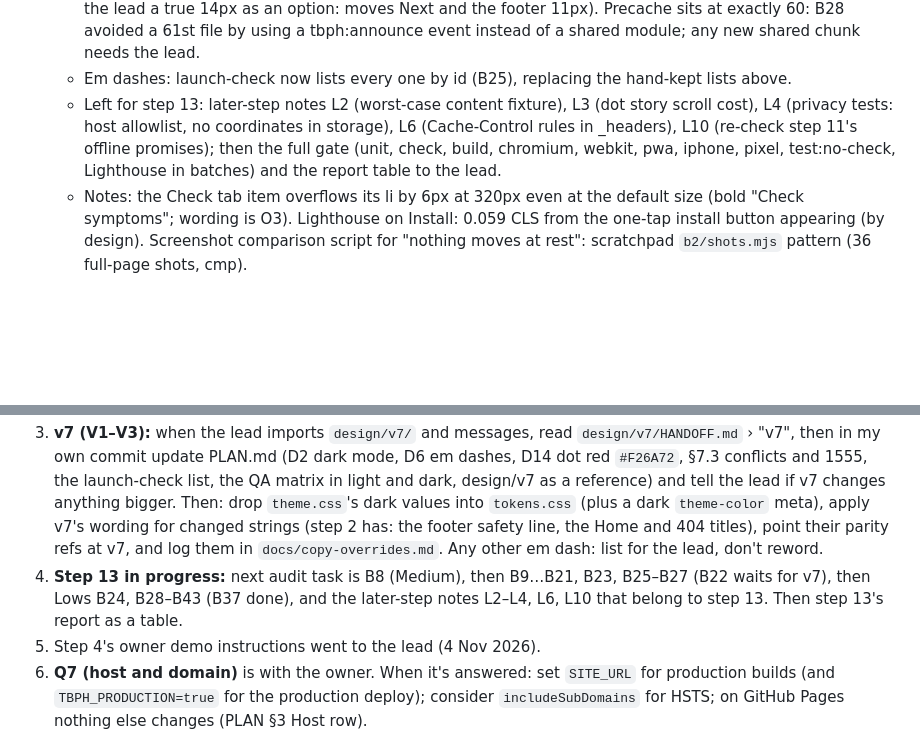
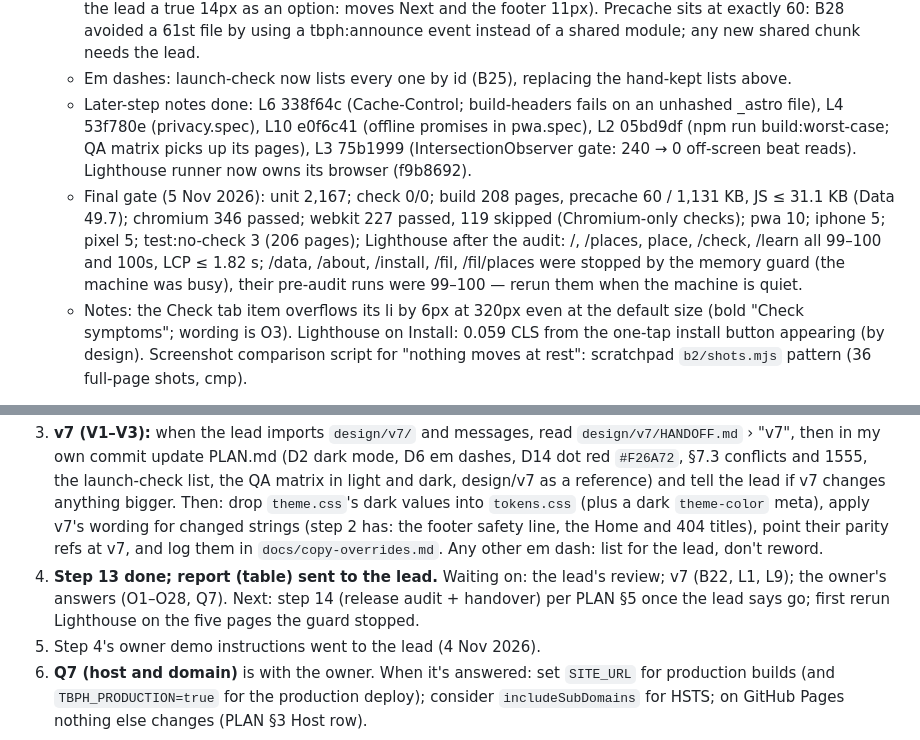
Before and after one commit to RawBeans02/tb-health, a Markdown page: _handoff/JR-RESUME.md, 2 parts joined by grey strips. Drawn GitHub-style; blank space fills up the shorter version.

```diff
--- a/_handoff/JR-RESUME.md
+++ b/_handoff/JR-RESUME.md
@@ -120,7 +120,8 @@
   - Done: B13 (4450874), B1 ba1b596, B2 a06c290, B3 1923825, B4 9ed7cf6, B5 a3e6054, B6+B37 51b4bf8 (also html scroll-padding-top 80px = top half of B10), B7 41e49a6, B8 e4617c0, B9 28212d7, B10+B14 697a51c, B11 d2461b1, B12 f75c5c3, B15 758ba8d, B16 a4d4190, B17 2c3da58, B18 3f7bf48, B19 377e4c5, B20 22d44d0, B21 0de570c, B23 4901524, B25 e0d5a15, B26 7791b5f (npm run test:no-check; project no-check), B27 062c315 (.github/workflows/ci.yml), B24 a6db511, B28 225a2ff, B29 ae6651f, B30 76963fd, B31 61350be (Safari double Enter kept as native), B32 eaf8393, B33 c635356, B34 6722d9d, B35 3e6bf78, B36 68730f0 (fixed tokens --map-popup-link/text), B38 5de1a95, B39 64f764e (textWidth() in primitives.ts; also d16's left axis label), B40 15b6ea9, B41 1ba73aa (check-links checks canonical/hreflang; headLinks() in site.ts), B42 3e9242d (projects iphone, pixel; @phone set in phone.spec.ts), B43 72f5831; B7 test fix b9d3539. B22 waits for v7. All other B tasks done.
   - For the report: B14's premise is off: the tab bar is 81px (two-line EN labels at 390), so the specced Next clearance is ~3px, not 14; offsets now follow the measured bar, calibrated to the specced 84/92px (offer the lead a true 14px as an option: moves Next and the footer 11px). Precache sits at exactly 60: B28 avoided a 61st file by using a tbph:announce event instead of a shared module; any new shared chunk needs the lead.
   - Em dashes: launch-check now lists every one by id (B25), replacing the hand-kept lists above.
-  - Left for step 13: later-step notes L2 (worst-case content fixture), L3 (dot story scroll cost), L4 (privacy tests: host allowlist, no coordinates in storage), L6 (Cache-Control rules in _headers), L10 (re-check step 11's offline promises); then the full gate (unit, check, build, chromium, webkit, pwa, iphone, pixel, test:no-check, Lighthouse in batches) and the report table to the lead.
+  - Later-step notes done: L6 338f64c (Cache-Control; build-headers fails on an unhashed _astro file), L4 53f780e (privacy.spec), L10 e0f6c41 (offline promises in pwa.spec), L2 05bd9df (npm run build:worst-case; QA matrix picks up its pages), L3 75b1999 (IntersectionObserver gate: 240 → 0 off-screen beat reads). Lighthouse runner now owns its browser (f9b8692).
+  - Final gate (5 Nov 2026): unit 2,167; check 0/0; build 208 pages, precache 60 / 1,131 KB, JS ≤ 31.1 KB (Data 49.7); chromium 346 passed; webkit 227 passed, 119 skipped (Chromium-only checks); pwa 10; iphone 5; pixel 5; test:no-check 3 (206 pages); Lighthouse after the audit: /, /places, place, /check, /learn all 99–100 and 100s, LCP ≤ 1.82 s; /data, /about, /install, /fil, /fil/places were stopped by the memory guard (the machine was busy), their pre-audit runs were 99–100 — rerun them when the machine is quiet.
   - Notes: the Check tab item overflows its li by 6px at 320px even at the default size (bold "Check symptoms"; wording is O3). Lighthouse on Install: 0.059 CLS from the one-tap install button appearing (by design). Screenshot comparison script for "nothing moves at rest": scratchpad `b2/shots.mjs` pattern (36 full-page shots, cmp).
 - Node 22.23.4 installed through nvm for this folder only and pinned in `.nvmrc` (owner said yes via the Account Admin session, 30 Oct 2026). nvm's default alias (`16`) and the Homebrew/global Node were left unchanged, because the KitaMo builders use them. Don't change them.
 
@@ -128,7 +129,7 @@
 1. **Steps back to back** (lead, 4 Nov 2026): each step on its own branch cut from the previous one, staged by path. At the end of each, send the lead a short report (commits, test results, guard peak line, deviations), then start the next one straight away. The lead messages if something needs fixing.
 2. Stop and ask the lead only for: a genuinely open question; anything needing new copy, a new service or a pipeline run; failing tests I can't fix; a big change to the plan.
 3. **v7 (V1–V3):** when the lead imports `design/v7/` and messages, read `design/v7/HANDOFF.md` › "v7", then in my own commit update PLAN.md (D2 dark mode, D6 em dashes, D14 dot red `#F26A72`, §7.3 conflicts and 1555, the launch-check list, the QA matrix in light and dark, design/v7 as a reference) and tell the lead if v7 changes anything bigger. Then: drop `theme.css`'s dark values into `tokens.css` (plus a dark `theme-color` meta), apply v7's wording for changed strings (step 2 has: the footer safety line, the Home and 404 titles), point their parity refs at v7, and log them in `docs/copy-overrides.md`. Any other em dash: list for the lead, don't reword.
-4. **Step 13 in progress:** next audit task is B8 (Medium), then B9…B21, B23, B25–B27 (B22 waits for v7), then Lows B24, B28–B43 (B37 done), and the later-step notes L2–L4, L6, L10 that belong to step 13. Then step 13's report as a table.
+4. **Step 13 done; report (table) sent to the lead.** Waiting on: the lead's review; v7 (B22, L1, L9); the owner's answers (O1–O28, Q7). Next: step 14 (release audit + handover) per PLAN §5 once the lead says go; first rerun Lighthouse on the five pages the guard stopped.
 5. Step 4's owner demo instructions went to the lead (4 Nov 2026).
 6. **Q7 (host and domain)** is with the owner. When it's answered: set `SITE_URL` for production builds (and `TBPH_PRODUCTION=true` for the production deploy); consider `includeSubDomains` for HSTS; on GitHub Pages nothing else changes (PLAN §3 Host row).
 - Checkout: this checkout is mine and I own branch switching. The lead only edits `docs/decisions.md`, reviews with `git show`/`git diff`, and tells me before committing a decision by path on my current branch.
```
Also changed, not shown: docs/PLAN.md (+8 -2 lines).
